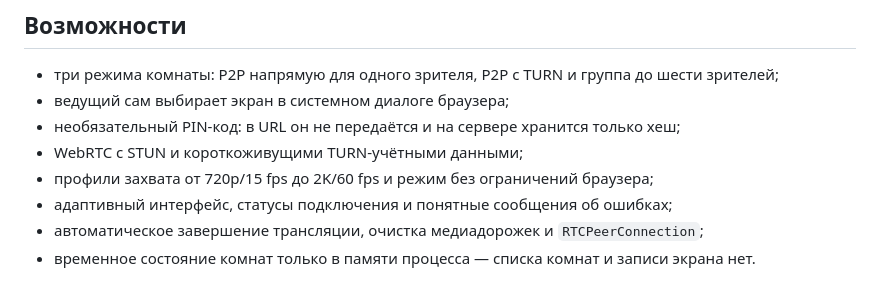
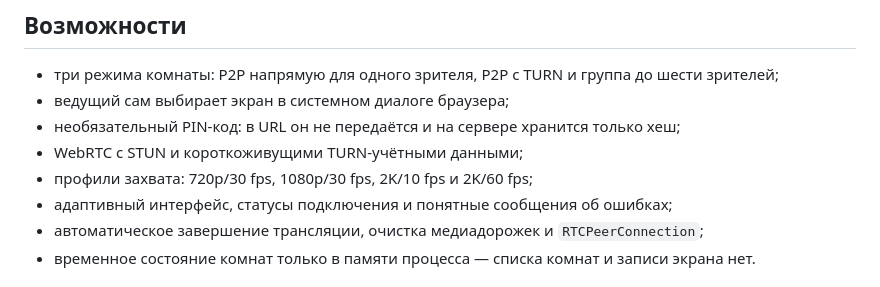
Before and after one commit to FArseniy/Mirrised, a Markdown page: README.md, the part around the change. Drawn GitHub-style.

Commit message:
docs: update screen capture quality profiles

```diff
--- a/README.md
+++ b/README.md
@@ -29,7 +29,7 @@ Mirrised передаёт экран через WebRTC. Сервер нужен
 - ведущий сам выбирает экран в системном диалоге браузера;
 - необязательный PIN-код: в URL он не передаётся и на сервере хранится только хеш;
 - WebRTC с STUN и короткоживущими TURN-учётными данными;
-- профили захвата от 720p/15 fps до 2K/60 fps и режим без ограничений браузера;
+- профили захвата: 720p/30 fps, 1080p/30 fps, 2K/10 fps и 2K/60 fps;
 - адаптивный интерфейс, статусы подключения и понятные сообщения об ошибках;
 - автоматическое завершение трансляции, очистка медиадорожек и `RTCPeerConnection`;
 - временное состояние комнат только в памяти процесса — списка комнат и записи экрана нет.
```
